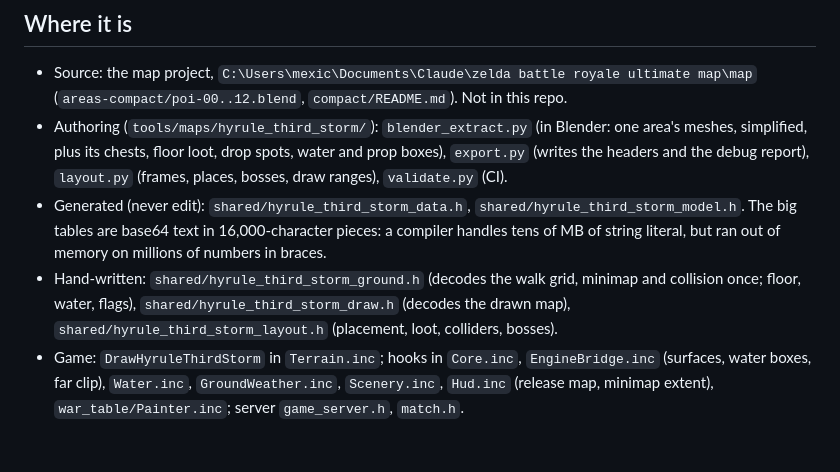
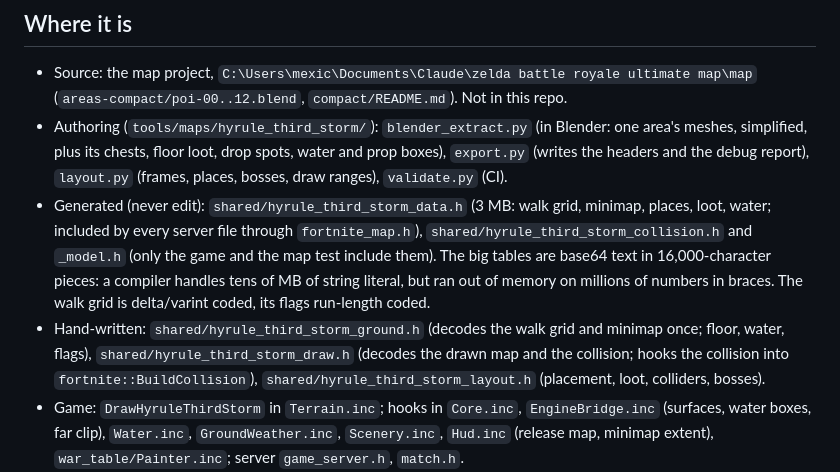
Before and after one commit to tdprinting/OOT-Fornite, a Markdown page: docs/HYRULE_THIRD_STORM.md, the part around the change. Drawn GitHub-style; blank space fills up the shorter version.

Commit message:
Hyrule Before the Third Storm docs: the collision header
Co-Authored-By: Claude Opus 5.5 <noreply@anthropic.com>

```diff
--- a/docs/HYRULE_THIRD_STORM.md
+++ b/docs/HYRULE_THIRD_STORM.md
@@ -15,10 +15,12 @@ mini boss: Death Mountain (Lava), Zora's Domain (Frost), Kokiri Forest (Moss), L
 - Authoring (`tools/maps/hyrule_third_storm/`): `blender_extract.py` (in Blender: one area's meshes, simplified, plus its chests, floor
   loot, drop spots, water and prop boxes), `export.py` (writes the headers and the debug report), `layout.py` (frames, places, bosses, draw
   ranges), `validate.py` (CI).
-- Generated (never edit): `shared/hyrule_third_storm_data.h`, `shared/hyrule_third_storm_model.h`. The big tables are base64 text in
-  16,000-character pieces: a compiler handles tens of MB of string literal, but ran out of memory on millions of numbers in braces.
-- Hand-written: `shared/hyrule_third_storm_ground.h` (decodes the walk grid, minimap and collision once; floor, water, flags),
-  `shared/hyrule_third_storm_draw.h` (decodes the drawn map), `shared/hyrule_third_storm_layout.h` (placement, loot, colliders, bosses).
+- Generated (never edit): `shared/hyrule_third_storm_data.h` (3 MB: walk grid, minimap, places, loot, water; included by every server
+  file through `fortnite_map.h`), `shared/hyrule_third_storm_collision.h` and `_model.h` (only the game and the map test include them). The
+  big tables are base64 text in 16,000-character pieces: a compiler handles tens of MB of string literal, but ran out of memory on
+  millions of numbers in braces. The walk grid is delta/varint coded, its flags run-length coded.
+- Hand-written: `shared/hyrule_third_storm_ground.h` (decodes the walk grid and minimap once; floor, water, flags),
+  `shared/hyrule_third_storm_draw.h` (decodes the drawn map and the collision; hooks the collision into `fortnite::BuildCollision`), `shared/hyrule_third_storm_layout.h` (placement, loot, colliders, bosses).
 - Game: `DrawHyruleThirdStorm` in `Terrain.inc`; hooks in `Core.inc`, `EngineBridge.inc` (surfaces, water boxes, far clip), `Water.inc`,
   `GroundWeather.inc`, `Scenery.inc`, `Hud.inc` (release map, minimap extent), `war_table/Painter.inc`; server `game_server.h`, `match.h`.
 - Engine: `patches/0040-royale-collision-plane-distance-32.patch` (below).
```
Also changed, not shown: docs/CODE_MAP.md (+1 -1 lines).
